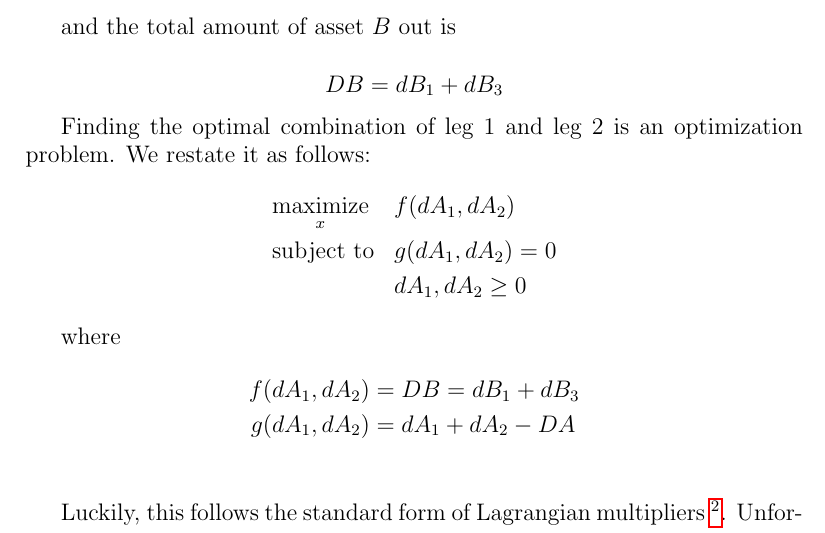
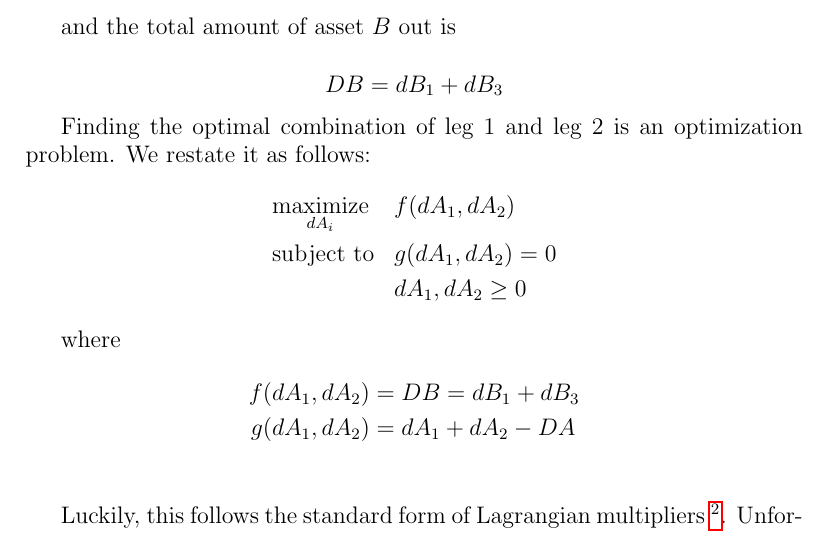
Before and after one commit to AlpacaSwap/ranch-blueprints, a LaTeX document (liquidity_comparison/liquidity_comparison.ltx): part of page 3 of 7, cut so that both start at the same text. Compiled offline with pdfLaTeX.

Commit message:
Mathematical program (optimization) fix

```diff
--- a/liquidity_comparison/liquidity_comparison.ltx
+++ b/liquidity_comparison/liquidity_comparison.ltx
@@ -58,7 +58,7 @@ $$DB = dB_1 + dB_3$$
 Finding the optimal combination of leg 1 and leg 2 is an optimization problem. We restate it as follows:
 \begin{equation*}
 \begin{aligned}
-& \underset{x}{\text{maximize}}
+& \underset{dA_i}{\text{maximize}}
 & & f(dA_1,dA_2) \\
 & \text{subject to}
 & & g(dA_1,dA_2) = 0 \\
```
